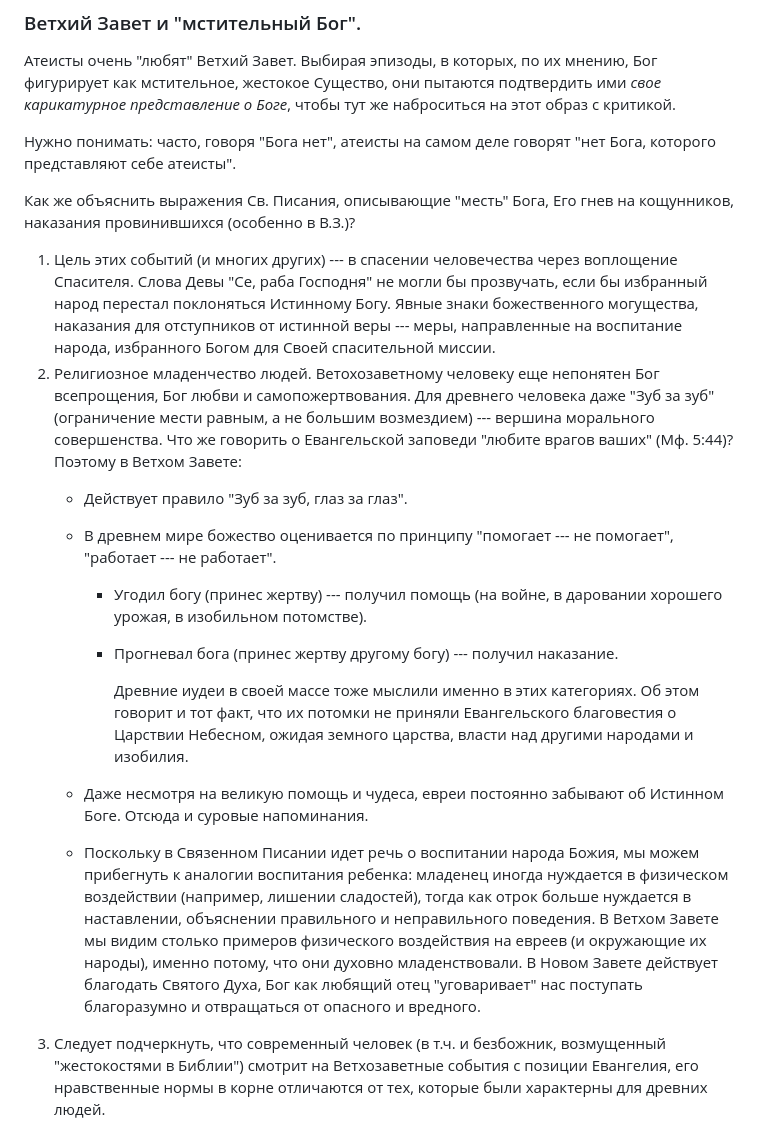
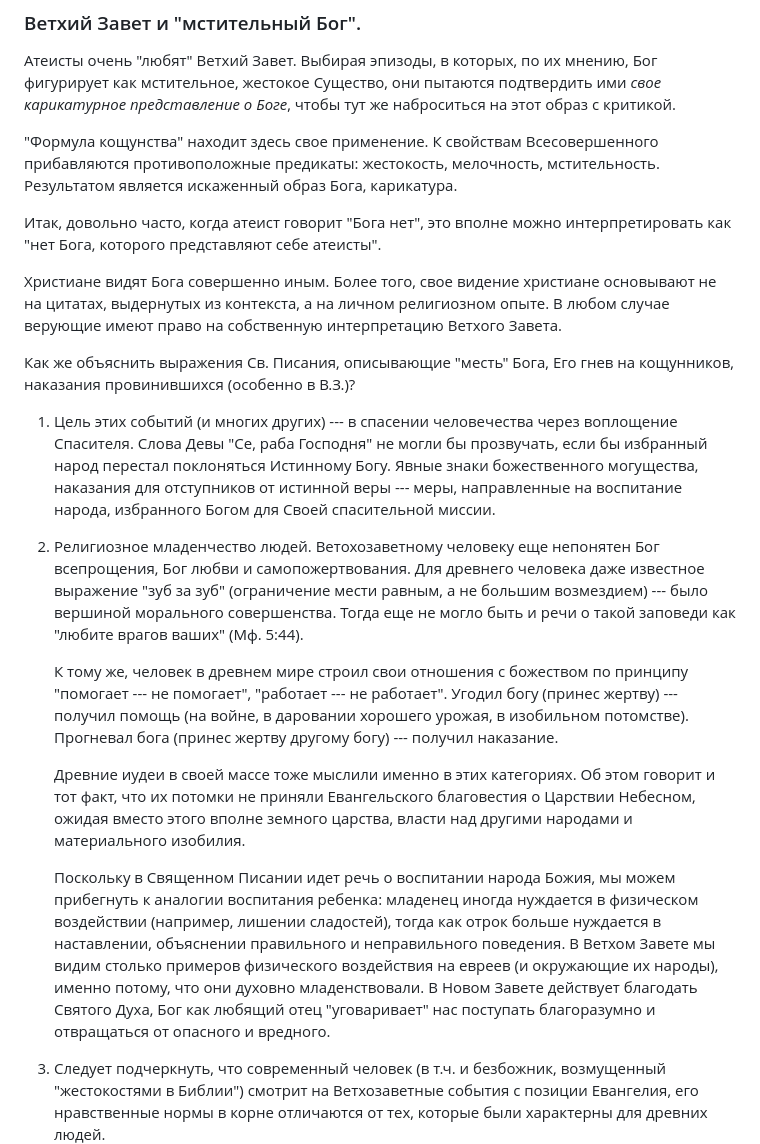
Before and after one commit to frpaul/ob, a Markdown page: input/blasphemy.md, the part around one of its changes. Drawn GitHub-style.

```diff
--- a/input/blasphemy.md
+++ b/input/blasphemy.md
@@ -64,19 +64,21 @@
 
 Атеисты очень "любят" Ветхий Завет. Выбирая эпизоды, в которых, по их мнению, Бог фигурирует как мстительное, жестокое Существо, они пытаются подтвердить ими *свое карикатурное представление о Боге*, чтобы тут же наброситься на этот образ с критикой.
 
-Нужно понимать: часто, говоря "Бога нет", атеисты на самом деле говорят "нет Бога, которого представляют себе атеисты".
+"Формула кощунства" находит здесь свое применение. К свойствам Всесовершенного прибавляются противоположные предикаты: жестокость, мелочность, мстительность. Результатом является искаженный образ Бога, карикатура.
+
+Итак, довольно часто, когда атеист говорит "Бога нет",  это вполне можно интерпретировать как "нет Бога, которого представляют себе атеисты".
+
+Христиане видят Бога совершенно иным. Более того, свое видение христиане основывают не на цитатах, выдернутых из контекста, а на личном религиозном опыте. В любом случае верующие имеют право на собственную интерпретацию Ветхого Завета.
 
 Как же объяснить выражения Св. Писания, описывающие "месть" Бога, Его гнев на кощунников, наказания провинившихся (особенно в В.З.)?
 
 1. Цель этих событий (и многих других) --- в спасении человечества через воплощение Спасителя. Слова Девы "Се, раба Господня" не могли бы прозвучать, если бы избранный народ перестал поклоняться Истинному Богу. Явные знаки божественного могущества, наказания для отступников от истинной веры --- меры, направленные на воспитание народа, избранного Богом для Своей спасительной миссии.
-2. Религиозное младенчество людей. Ветохозаветному человеку еще непонятен Бог всепрощения, Бог любви и самопожертвования. Для древнего человека даже "Зуб за зуб" (ограничение мести равным, а не большим возмездием) --- вершина морального совершенства. Что же говорить о Евангельской заповеди "любите врагов ваших" (Мф. 5:44)? Поэтому в Ветхом Завете:
-    * Действует правило "Зуб за зуб, глаз за глаз".
-    * В древнем мире божество оценивается по принципу "помогает --- не помогает", "работает --- не работает".
-        * Угодил богу (принес жертву) --- получил помощь (на войне, в даровании хорошего урожая, в изобильном потомстве).
-        * Прогневал бога (принес жертву другому богу) --- получил наказание.
+2. Религиозное младенчество людей. Ветохозаветному человеку еще непонятен Бог всепрощения, Бог любви и самопожертвования. Для древнего человека даже известное выражение "зуб за зуб" (ограничение мести равным, а не большим возмездием) --- было вершиной морального совершенства. Тогда еще не могло быть и речи о такой заповеди как "любите врагов ваших" (Мф. 5:44).
 
-            Древние иудеи в своей массе тоже мыслили именно в этих категориях. Об этом говорит и тот факт, что их потомки не приняли Евангельского благовестия о Царствии Небесном, ожидая земного царства, власти над другими народами и изобилия.
+    К тому же, человек в древнем мире строил свои отношения с божеством по принципу "помогает --- не помогает", "работает --- не работает". Угодил богу (принес жертву) --- получил помощь (на войне, в даровании хорошего урожая, в изобильном потомстве). Прогневал бога (принес жертву другому богу) --- получил наказание.
 
-    * Даже несмотря на великую помощь и чудеса, евреи постоянно забывают об Истинном Боге. Отсюда и суровые напоминания.
-    * Поскольку в Связенном Писании идет речь о воспитании народа Божия, мы можем прибегнуть к аналогии воспитания ребенка: младенец иногда нуждается в физическом воздействии (например, лишении сладостей), тогда как отрок больше нуждается в наставлении, объяснении правильного и неправильного поведения. В Ветхом Завете мы видим столько примеров физического воздействия на евреев (и окружающие их народы), именно потому, что они духовно младенствовали. В Новом Завете действует благодать Святого Духа, Бог как любящий отец "уговаривает" нас поступать благоразумно и отвращаться от опасного и вредного.
+    Древние иудеи в своей массе тоже мыслили именно в этих категориях. Об этом говорит и тот факт, что их потомки не приняли Евангельского благовестия о Царствии Небесном, ожидая вместо этого вполне земного царства, власти над другими народами и материального изобилия.
+
+    Поскольку в Священном Писании идет речь о воспитании народа Божия, мы можем прибегнуть к аналогии воспитания ребенка: младенец иногда нуждается в физическом воздействии (например, лишении сладостей), тогда как отрок больше нуждается в наставлении, объяснении правильного и неправильного поведения. В Ветхом Завете мы видим столько примеров физического воздействия на евреев (и окружающие их народы), именно потому, что они духовно младенствовали. В Новом Завете действует благодать Святого Духа, Бог как любящий отец "уговаривает" нас поступать благоразумно и отвращаться от опасного и вредного.
+
 3. Следует подчеркнуть, что современный человек (в т.ч. и безбожник, возмущенный "жестокостями в Библии") смотрит на Ветхозаветные события с позиции Евангелия, его нравственные нормы в корне отличаются от тех, которые были характерны для древних людей.
```
Also changed, not shown: other parts of input/blasphemy.md (+34 -23 lines), image/fsmdrawing.jpg (added), 4 other files.
